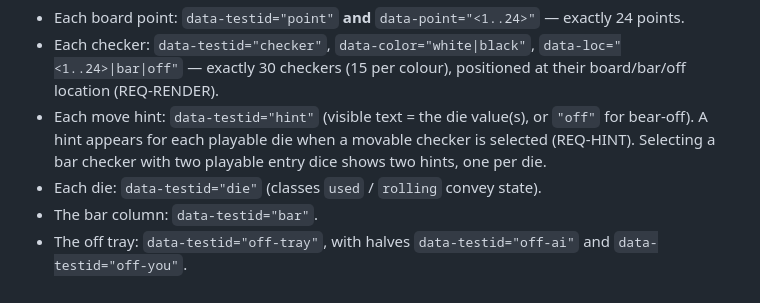
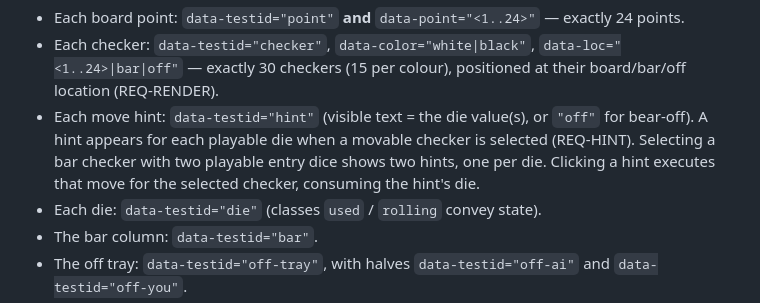
Before and after one commit to WeVibe-Network/wevibe-bench, a Markdown page: tasks/backgammon/CONTRACT.md, the part around the change. Rendered like a GitHub page.

```diff
--- a/tasks/backgammon/CONTRACT.md
+++ b/tasks/backgammon/CONTRACT.md
@@ -282,7 +282,8 @@ elements carry the attributes listed.
   exactly 30 checkers (15 per colour), positioned at their board/bar/off location (REQ-RENDER).
 - Each move hint: `data-testid="hint"` (visible text = the die value(s), or `"off"` for bear-off).
   A hint appears for each playable die when a movable checker is selected (REQ-HINT). Selecting a
-  bar checker with two playable entry dice shows two hints, one per die.
+  bar checker with two playable entry dice shows two hints, one per die. Clicking a hint executes
+  that move for the selected checker, consuming the hint's die.
 - Each die: `data-testid="die"` (classes `used` / `rolling` convey state).
 - The bar column: `data-testid="bar"`.
 - The off tray: `data-testid="off-tray"`, with halves `data-testid="off-ai"` and `data-testid="off-you"`.
```
Also changed, not shown: docs/CONTRACT-TRACEABILITY.md (+2 -2 lines).
